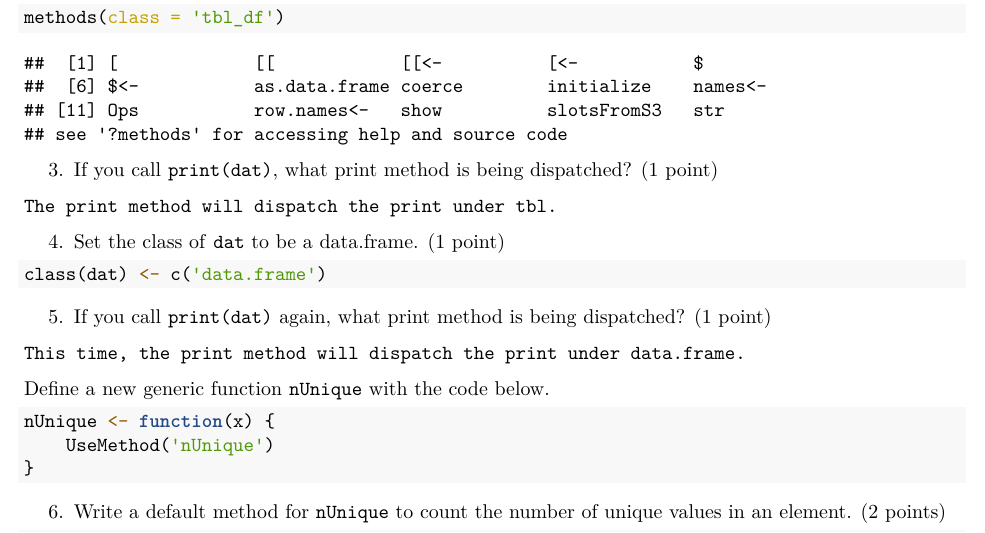
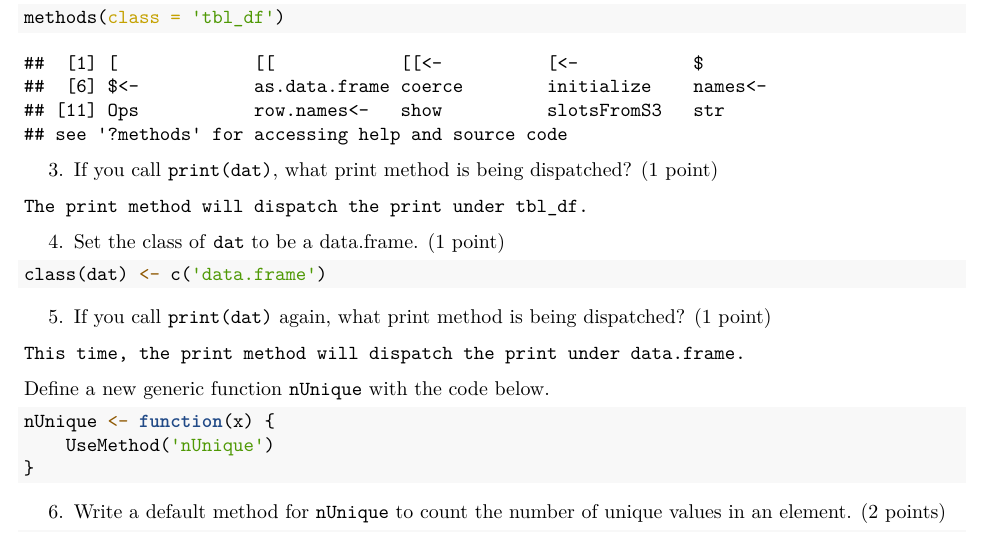
Before and after one commit to lydiay123/StatCompHW, an R Markdown document (homework8.rmd): part of page 2 of 8, cut so that both start at the same text. The pictures show the output file homework8.pdf that the author committed with the source.

Commit message:
Add files via upload

````diff
--- a/homework8.rmd
+++ b/homework8.rmd
@@ -44,7 +44,7 @@ methods(class = 'tbl_df')
 
 3. If you call `print(dat)`, what print method is being dispatched? (1 point)
   ```
-  The print method will dispatch the print under tbl.
+  The print method will dispatch the print under tbl_df.
   ```
 
 4. Set the class of `dat` to be a data.frame. (1 point)
````
Also changed, not shown: homework8.pdf.
